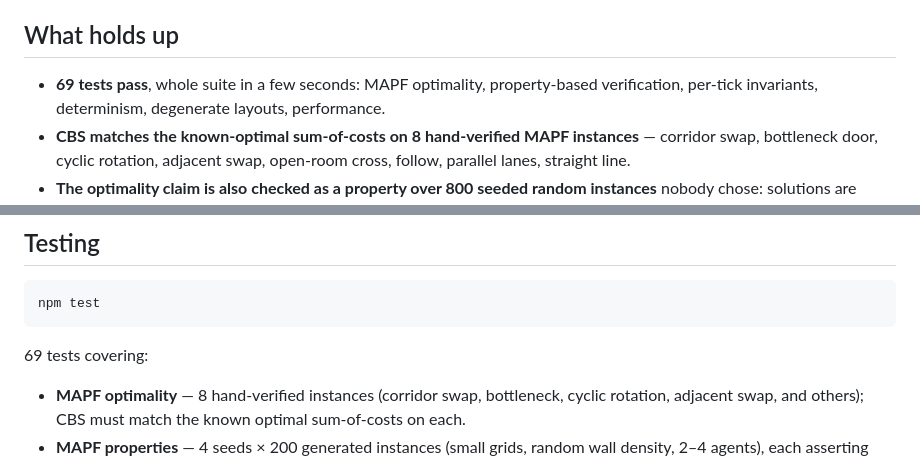
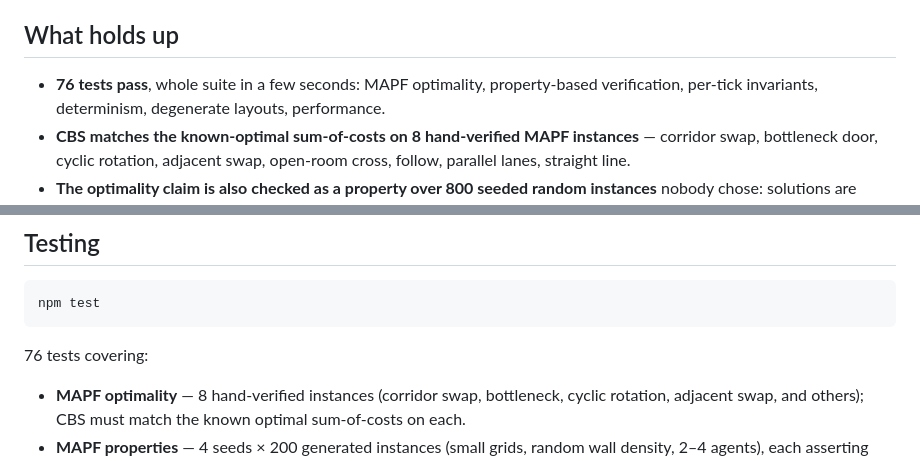
Before and after one commit to TarunYadgirkar/fleetview, a Markdown page: README.md, 2 parts joined by grey strips. Drawn GitHub-style.

Commit message:
docs: correct test count to 76

````diff
--- a/README.md
+++ b/README.md
@@ -15,7 +15,7 @@ Worker.
 
 ## What holds up
 
-- **69 tests pass**, whole suite in a few seconds: MAPF optimality, property-based verification,
+- **76 tests pass**, whole suite in a few seconds: MAPF optimality, property-based verification,
   per-tick invariants, determinism, degenerate layouts, performance.
 - **CBS matches the known-optimal sum-of-costs on 8 hand-verified MAPF instances** — corridor
   swap, bottleneck door, cyclic rotation, adjacent swap, open-room cross, follow, parallel lanes,
@@ -156,7 +156,7 @@ detected. See `DECISIONS.md` (D4, D13, D15).
 npm test
 ```
 
-69 tests covering:
+76 tests covering:
 
 - **MAPF optimality** — 8 hand-verified instances (corridor swap, bottleneck, cyclic rotation,
   adjacent swap, and others); CBS must match the known optimal sum-of-costs on each.
````
Also changed, not shown: HANDOFF.md (+1 -1 lines).
